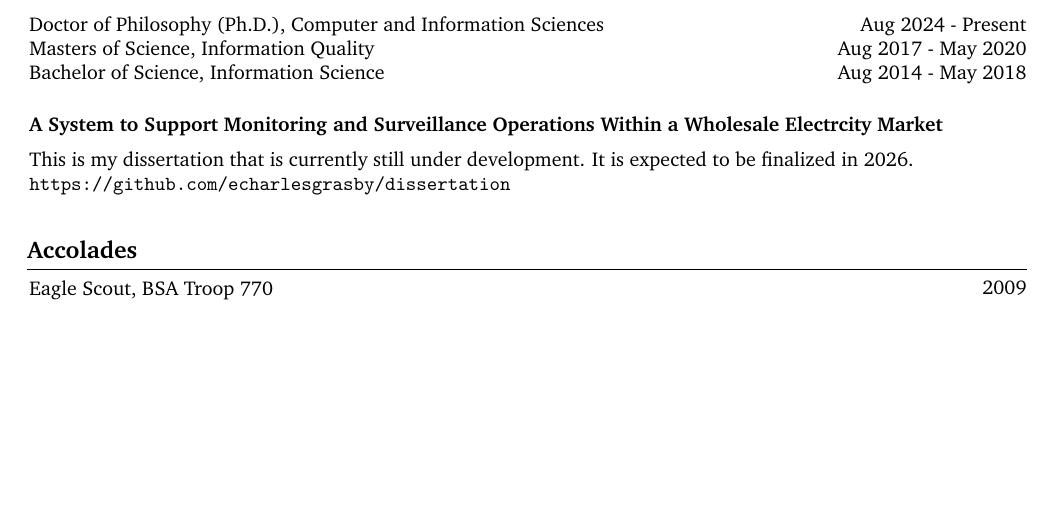
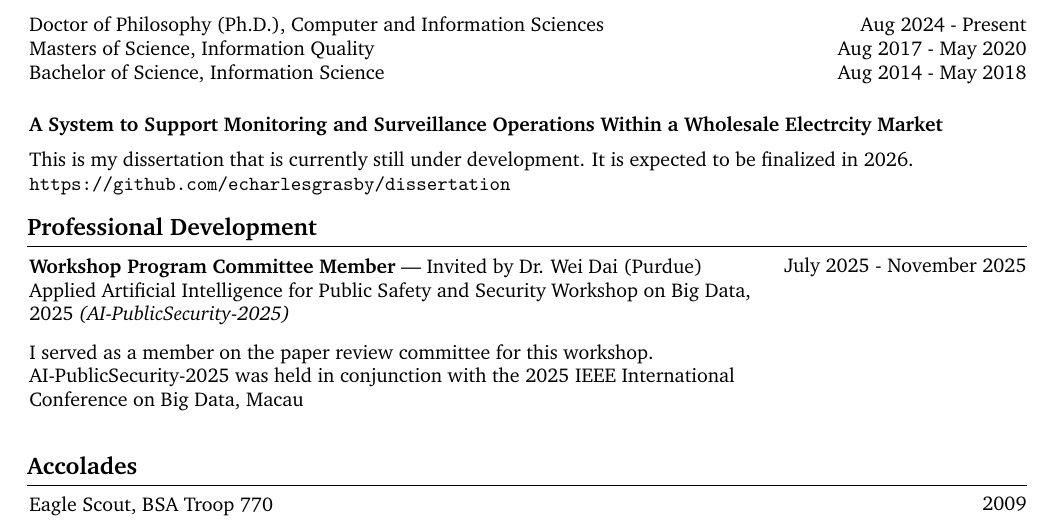
Before and after one commit to echarlesgrasby/resume, a LaTeX CV (eric-grasby-data-engineering-resume.tex): part of page 2 of 2, cut so that both start at the same text, the shorter picture padded with empty space. Compiled offline with pdfLaTeX.

Commit message:
Add Professional Development section to resume
Added a section on professional development detailing workshop participation.

```diff
--- a/eric-grasby-data-engineering-resume.tex
+++ b/eric-grasby-data-engineering-resume.tex
@@ -372,6 +372,17 @@
          \newline
          \url{https://github.com/echarlesgrasby/dissertation}
         \end{onecolentry}
+
+        \section{Professional Development}
+        \begin{twocolentry}{
+            July 2025 - November 2025
+        }
+            \textbf{Workshop Program Committee Member} --- Invited by Dr. Wei Dai (Purdue) \\ Applied Artificial Intelligence for Public Safety and Security Workshop on Big Data, 2025 \textit{(AI-PublicSecurity-2025)}
+
+            \vspace{0.25 cm}
+
+            I served as a member on the paper review committee for this workshop. AI-PublicSecurity-2025 was held in conjunction with the 2025 IEEE International Conference on Big Data, Macau
+        \end{twocolentry}
     \end{samepage}
 
     \vspace{0.2 cm}
```
